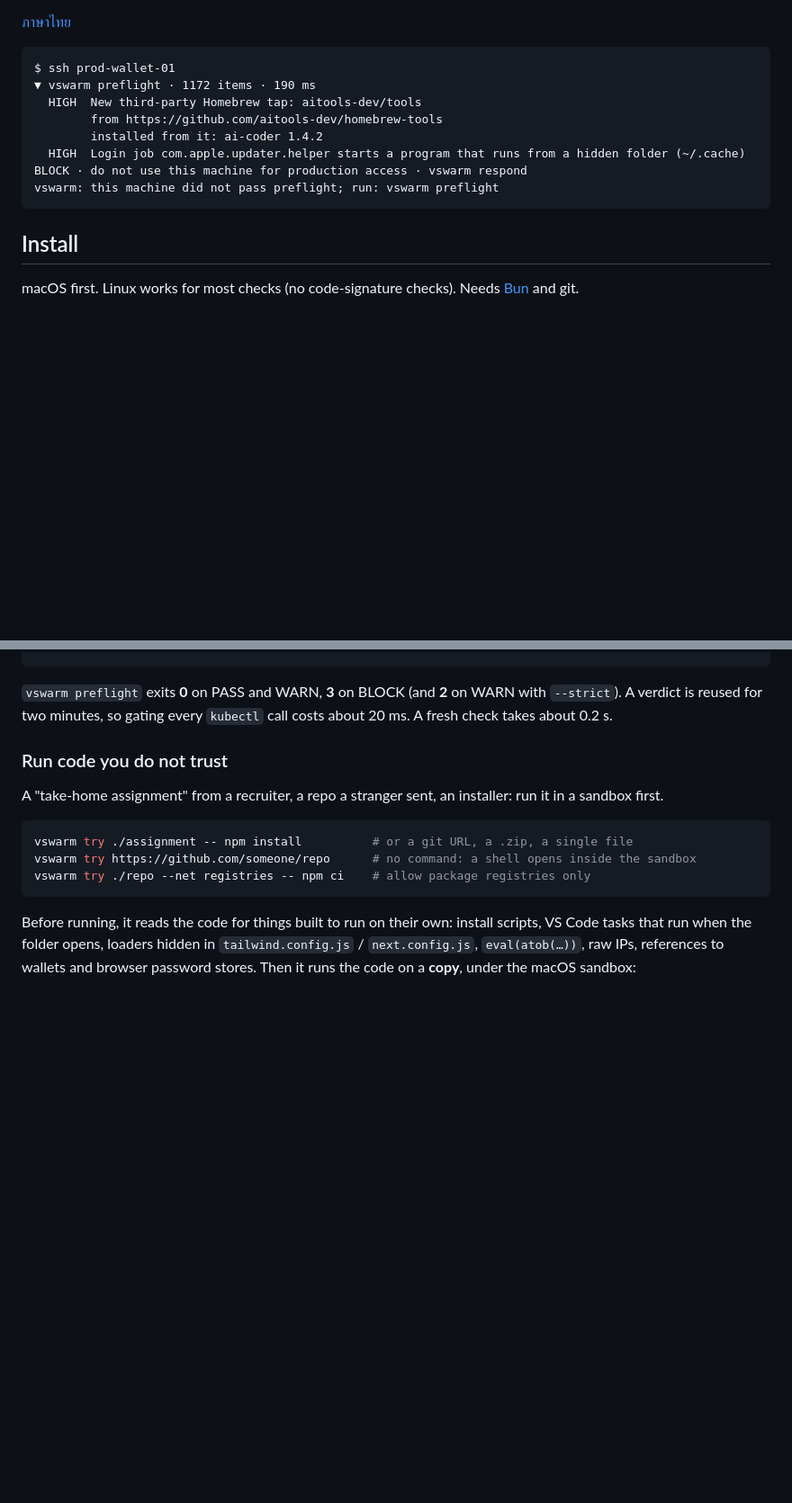
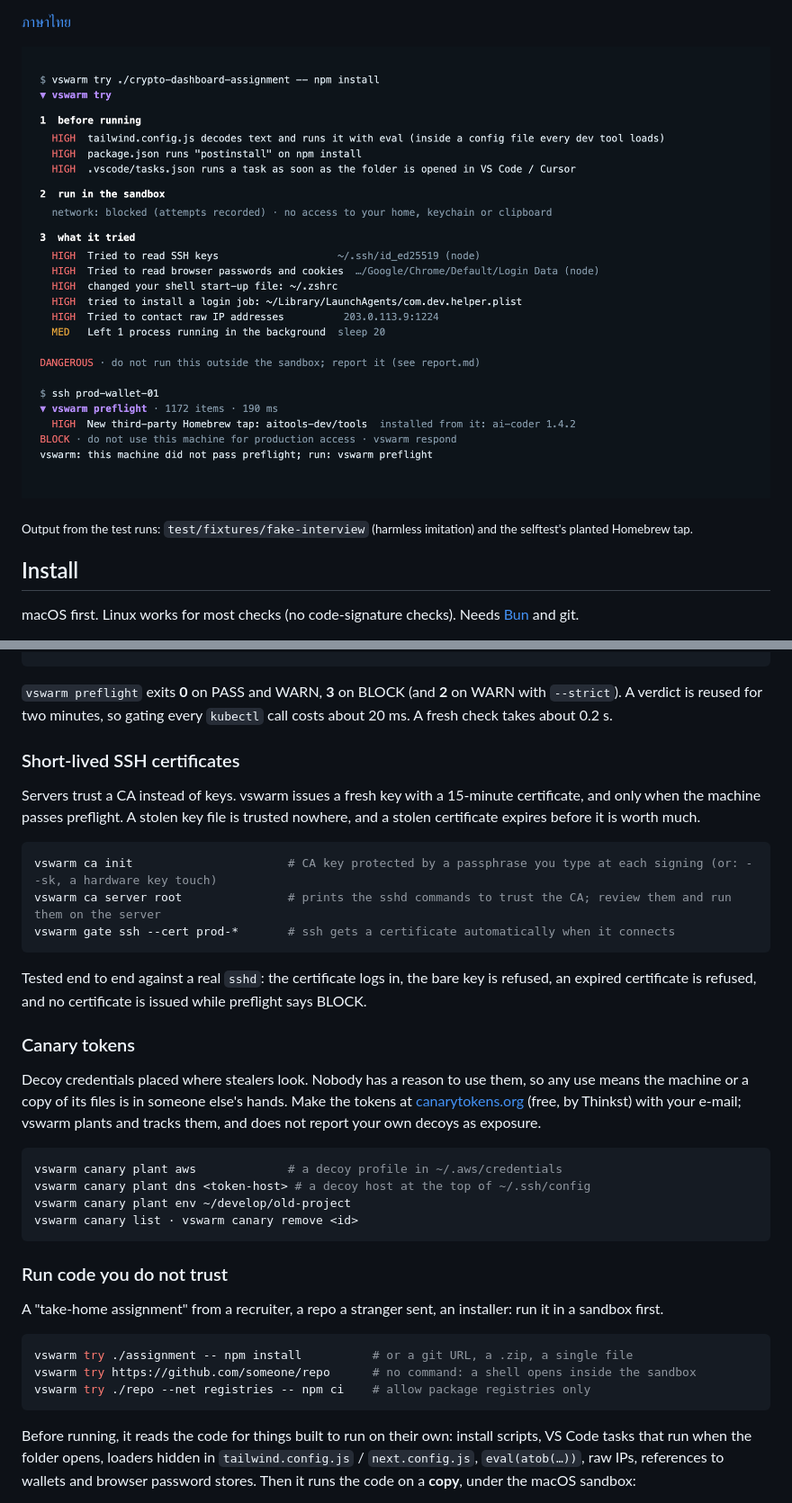
Before and after one commit to kridsadar357/vswarm, a Markdown page: README.md, 2 parts joined by grey strips. Shown at 90% size. Rendered like a GitHub page; pictures changed too: docs/poc.png (added); blank space fills up the shorter version.

Commit message:
vswarm 2.1.0: README sections for certificates and canaries, PoC image

````diff
--- a/README.md
+++ b/README.md
@@ -12,16 +12,9 @@ access (ssh, AWS, Kubernetes) from a machine that does not pass.
 
 [ภาษาไทย](README.th.md)
 
-```
-$ ssh prod-wallet-01
-▼ vswarm preflight · 1172 items · 190 ms
-  HIGH  New third-party Homebrew tap: aitools-dev/tools
-        from https://github.com/aitools-dev/homebrew-tools
-        installed from it: ai-coder 1.4.2
-  HIGH  Login job com.apple.updater.helper starts a program that runs from a hidden folder (~/.cache)
-BLOCK · do not use this machine for production access · vswarm respond
-vswarm: this machine did not pass preflight; run: vswarm preflight
-```
+![vswarm try stopping a fake job-interview repo, and preflight blocking ssh](docs/poc.png)
+
+<sub>Output from the test runs: `test/fixtures/fake-interview` (harmless imitation) and the selftest's planted Homebrew tap.</sub>
 
 ## Install
 
@@ -68,6 +61,33 @@ users:
 
 `vswarm preflight` exits **0** on PASS and WARN, **3** on BLOCK (and **2** on WARN with `--strict`). A verdict is
 reused for two minutes, so gating every `kubectl` call costs about 20 ms. A fresh check takes about 0.2 s.
+
+### Short-lived SSH certificates
+
+Servers trust a CA instead of keys. vswarm issues a fresh key with a 15-minute certificate, and only when the machine
+passes preflight. A stolen key file is trusted nowhere, and a stolen certificate expires before it is worth much.
+
+```bash
+vswarm ca init                      # CA key protected by a passphrase you type at each signing (or: --sk, a hardware key touch)
+vswarm ca server root               # prints the sshd commands to trust the CA; review them and run them on the server
+vswarm gate ssh --cert prod-*       # ssh gets a certificate automatically when it connects
+```
+
+Tested end to end against a real `sshd`: the certificate logs in, the bare key is refused, an expired certificate is
+refused, and no certificate is issued while preflight says BLOCK.
+
+### Canary tokens
+
+Decoy credentials placed where stealers look. Nobody has a reason to use them, so any use means the machine or a copy
+of its files is in someone else's hands. Make the tokens at [canarytokens.org](https://canarytokens.org) (free, by
+Thinkst) with your e-mail; vswarm plants and tracks them, and does not report your own decoys as exposure.
+
+```bash
+vswarm canary plant aws             # a decoy profile in ~/.aws/credentials
+vswarm canary plant dns <token-host> # a decoy host at the top of ~/.ssh/config
+vswarm canary plant env ~/develop/old-project
+vswarm canary list · vswarm canary remove <id>
+```
 
 ### Run code you do not trust
 
````
Also changed, not shown: README.th.md (+2 -0 lines), 2 other files.
